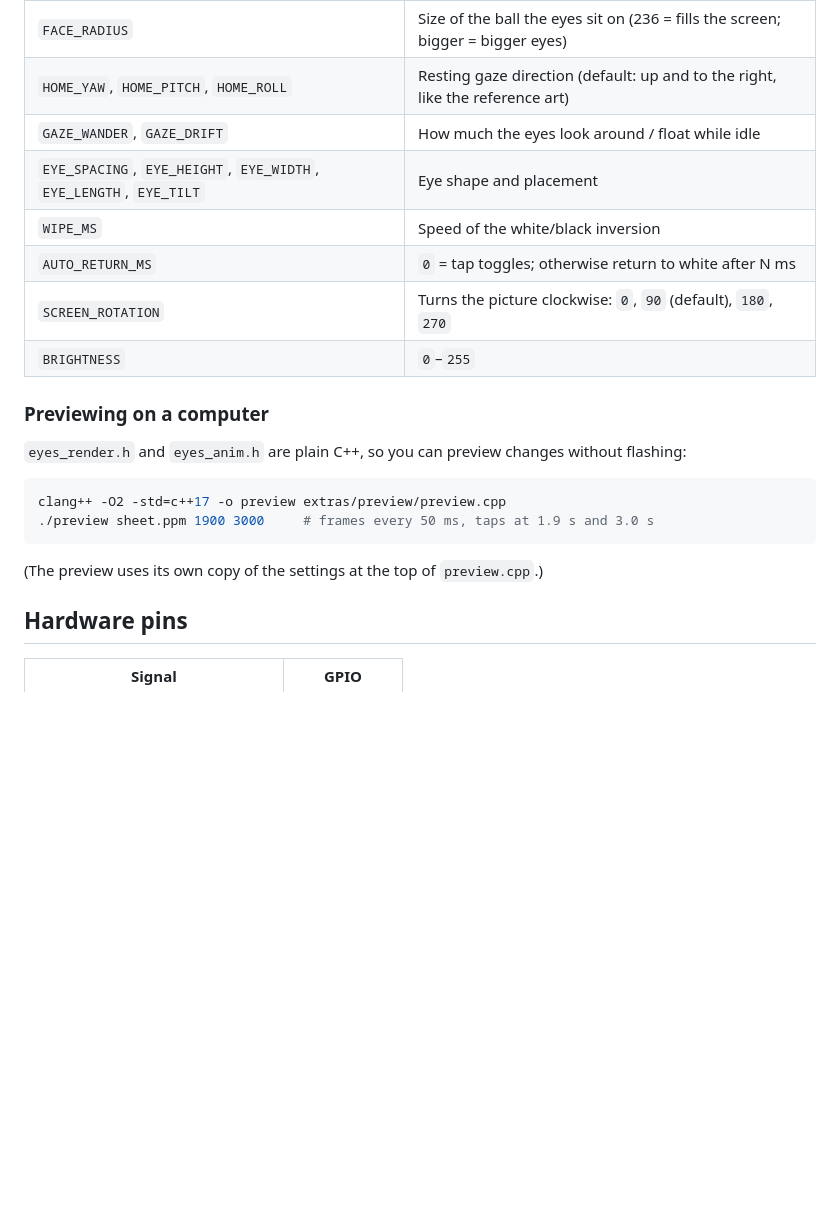
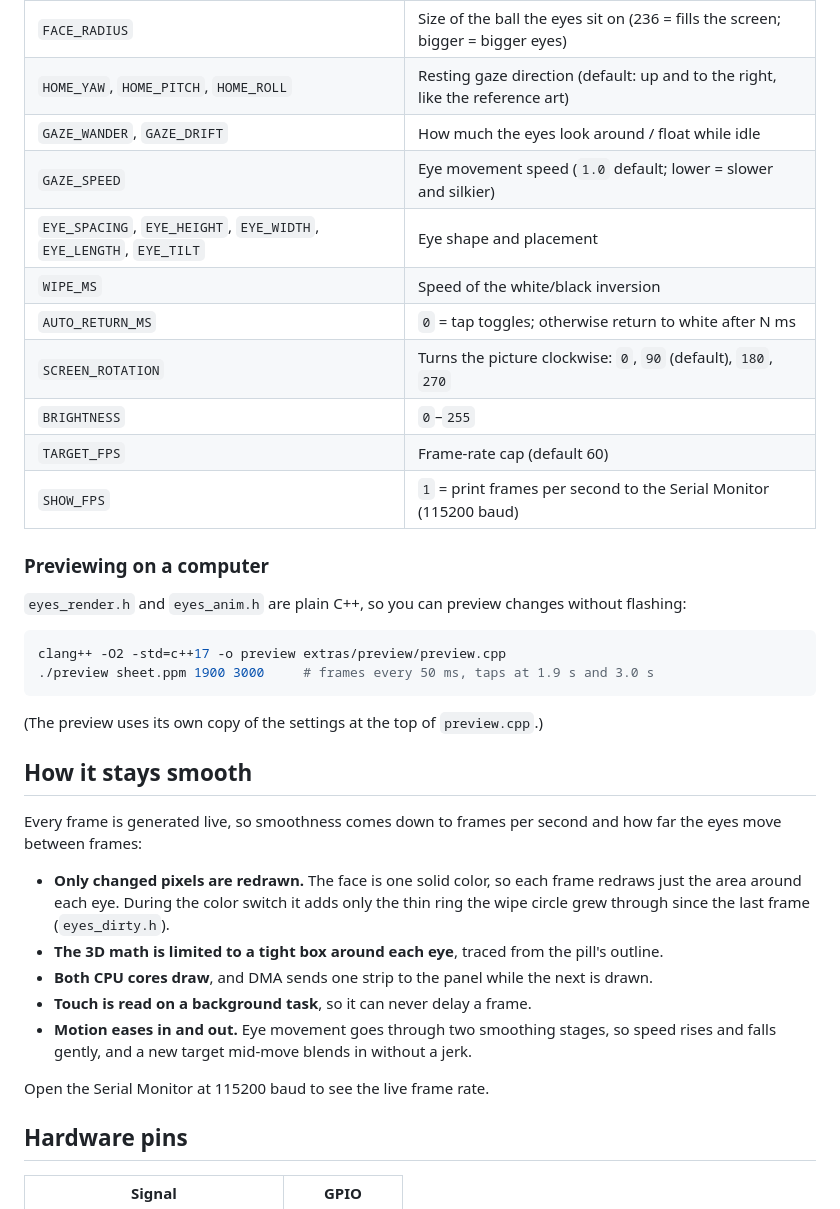
Before and after one commit to softobsessing/RoboEyes, a Markdown page: README.md, the part around the change. GitHub-like rendering; blank space fills up the shorter version.

Commit message:
Much smoother animation: redraw only what changed, use both cores, ease all motion
Rendering (more frames per second):
- Tight per-eye bounds traced from the pill outline; 3D math only there,
  only for the nearest eye (~23k -> ~14k pixels/frame, split across 2 cores)
- Color switch redraws only the ring the wipe grew through
  (217k -> ~29k pixels/frame)
- Render work split across both CPU cores; renderer built with -O2
- Touch polled on a background task so I2C can't stall a frame
- Even frame pacing at up to 60 fps; FPS printed to Serial

Motion (smaller steps between frames):
- Two-stage smoothing for gaze: eases in and out, blends mid-move retargets
- Slower flowing look-around sweep; peak eye speed 1800 -> ~530 px/s
- Wipe eases in/out, stops at the screen edge, reverses if tapped mid-way
- A tap no longer snaps a blink open; blinks are slightly slower

Verified on PC: incremental redraws match full redraws pixel-for-pixel at
all four rotations, with uneven frame times and mid-wipe taps.

````diff
--- a/README.md
+++ b/README.md
@@ -43,11 +43,14 @@ Everything you're likely to change is at the top of `RoboEyes.ino`:
 | `FACE_RADIUS` | Size of the ball the eyes sit on (236 = fills the screen; bigger = bigger eyes) |
 | `HOME_YAW`, `HOME_PITCH`, `HOME_ROLL` | Resting gaze direction (default: up and to the right, like the reference art) |
 | `GAZE_WANDER`, `GAZE_DRIFT` | How much the eyes look around / float while idle |
+| `GAZE_SPEED` | Eye movement speed (`1.0` default; lower = slower and silkier) |
 | `EYE_SPACING`, `EYE_HEIGHT`, `EYE_WIDTH`, `EYE_LENGTH`, `EYE_TILT` | Eye shape and placement |
 | `WIPE_MS` | Speed of the white/black inversion |
 | `AUTO_RETURN_MS` | `0` = tap toggles; otherwise return to white after N ms |
 | `SCREEN_ROTATION` | Turns the picture clockwise: `0`, `90` (default), `180`, `270` |
 | `BRIGHTNESS` | `0`–`255` |
+| `TARGET_FPS` | Frame-rate cap (default 60) |
+| `SHOW_FPS` | `1` = print frames per second to the Serial Monitor (115200 baud) |
 
 ### Previewing on a computer
 
@@ -59,6 +62,18 @@ clang++ -O2 -std=c++17 -o preview extras/preview/preview.cpp
 ```
 
 (The preview uses its own copy of the settings at the top of `preview.cpp`.)
+
+## How it stays smooth
+
+Every frame is generated live, so smoothness comes down to frames per second and how far the eyes move between frames:
+
+- **Only changed pixels are redrawn.** The face is one solid color, so each frame redraws just the area around each eye. During the color switch it adds only the thin ring the wipe circle grew through since the last frame (`eyes_dirty.h`).
+- **The 3D math is limited to a tight box around each eye**, traced from the pill's outline.
+- **Both CPU cores draw**, and DMA sends one strip to the panel while the next is drawn.
+- **Touch is read on a background task**, so it can never delay a frame.
+- **Motion eases in and out.** Eye movement goes through two smoothing stages, so speed rises and falls gently, and a new target mid-move blends in without a jerk.
+
+Open the Serial Monitor at 115200 baud to see the live frame rate.
 
 ## Hardware pins
 
````
Also changed, not shown: extras/preview/preview.png, 5 other files.
